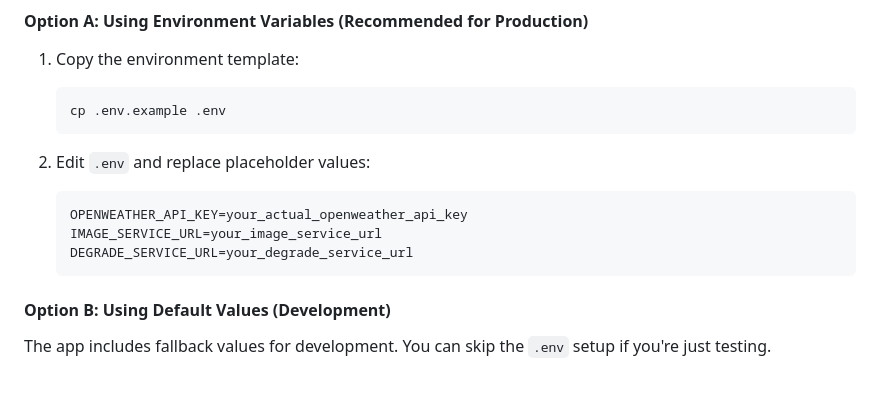
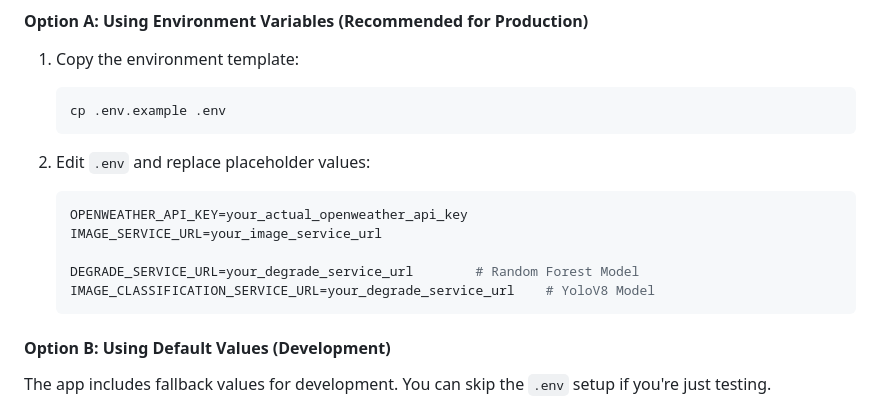
Before and after one commit to RavJayB/TeaOptima, a Markdown page: README.md, the part around the change. Rendered like a GitHub page; blank space fills up the shorter version.

Commit message:
Clarify environment variable placeholders in README
Added comments to environment variable placeholders for clarity.

````diff
--- a/README.md
+++ b/README.md
@@ -85,7 +85,9 @@ flutter pub get
    ```env
    OPENWEATHER_API_KEY=your_actual_openweather_api_key
    IMAGE_SERVICE_URL=your_image_service_url
-   DEGRADE_SERVICE_URL=your_degrade_service_url
+
+   DEGRADE_SERVICE_URL=your_degrade_service_url        # Random Forest Model
+   IMAGE_CLASSIFICATION_SERVICE_URL=your_degrade_service_url    # YoloV8 Model
    ```
 
 #### Option B: Using Default Values (Development)
````
